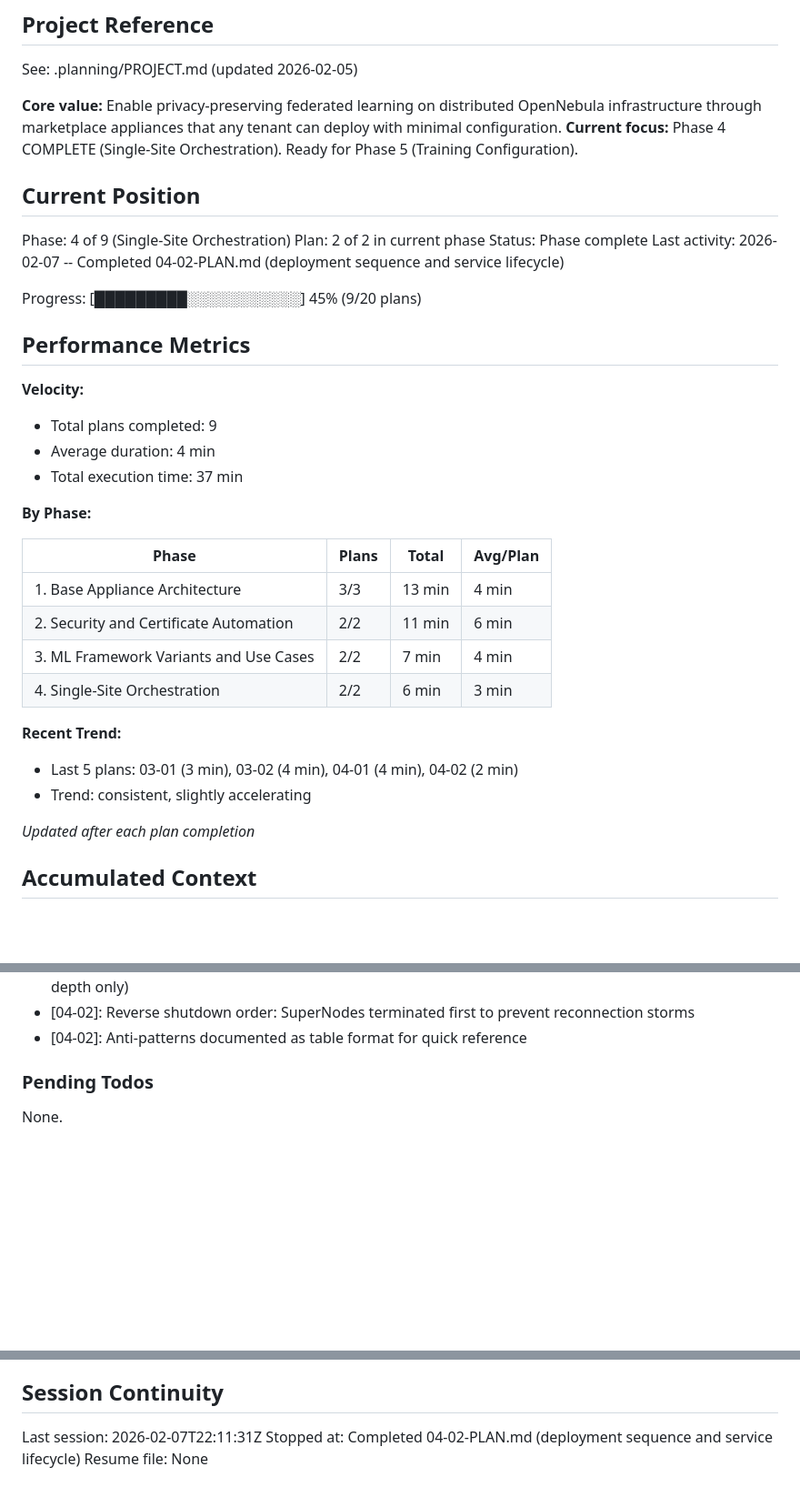
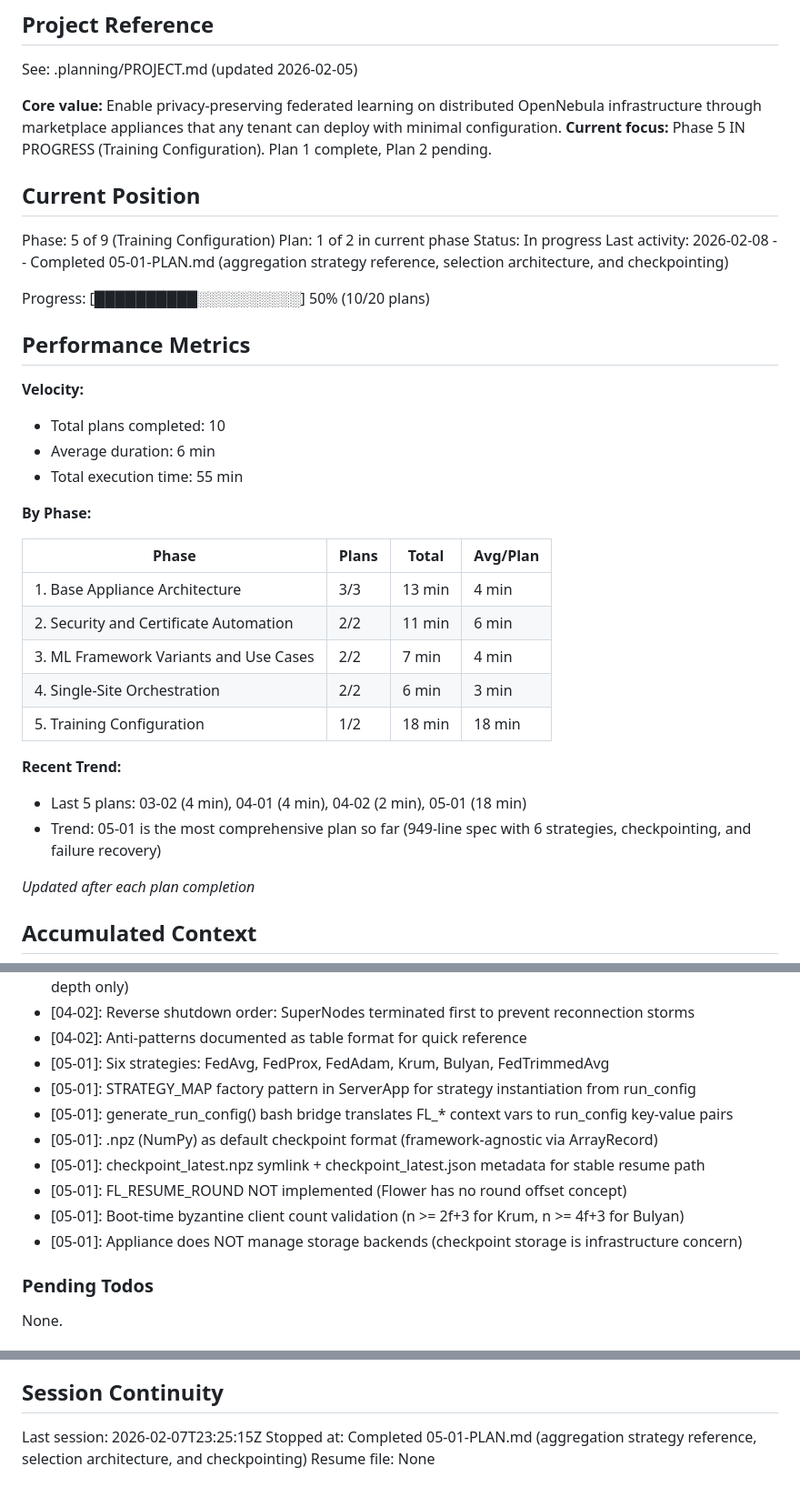
Before and after one commit to pablodelarco/flower-opennebula, a Markdown page: .planning/STATE.md, 3 parts joined by grey strips. Shown at 91% size. Drawn GitHub-style; blank space fills up the shorter version.

Commit message:
docs(05-01): complete training configuration plan
Tasks completed: 2/2
- Aggregation strategy reference (6 strategies with parameters, when-to-use, Flower classes)
- Checkpointing mechanism, resume workflow, failure recovery (4 scenarios)

SUMMARY: .planning/phases/05-training-configuration/05-01-SUMMARY.md

```diff
--- a/.planning/STATE.md
+++ b/.planning/STATE.md
@@ -5,23 +5,23 @@
 See: .planning/PROJECT.md (updated 2026-02-05)
 
 **Core value:** Enable privacy-preserving federated learning on distributed OpenNebula infrastructure through marketplace appliances that any tenant can deploy with minimal configuration.
-**Current focus:** Phase 4 COMPLETE (Single-Site Orchestration). Ready for Phase 5 (Training Configuration).
+**Current focus:** Phase 5 IN PROGRESS (Training Configuration). Plan 1 complete, Plan 2 pending.
 
 ## Current Position
 
-Phase: 4 of 9 (Single-Site Orchestration)
-Plan: 2 of 2 in current phase
-Status: Phase complete
-Last activity: 2026-02-07 -- Completed 04-02-PLAN.md (deployment sequence and service lifecycle)
+Phase: 5 of 9 (Training Configuration)
+Plan: 1 of 2 in current phase
+Status: In progress
+Last activity: 2026-02-08 -- Completed 05-01-PLAN.md (aggregation strategy reference, selection architecture, and checkpointing)
 
-Progress: [█████████░░░░░░░░░░░] 45% (9/20 plans)
+Progress: [██████████░░░░░░░░░░] 50% (10/20 plans)
 
 ## Performance Metrics
 
 **Velocity:**
-- Total plans completed: 9
-- Average duration: 4 min
-- Total execution time: 37 min
+- Total plans completed: 10
+- Average duration: 6 min
+- Total execution time: 55 min
 
 **By Phase:**
 
@@ -31,10 +31,11 @@ Progress: [█████████░░░░░░░░░░░] 45% (9/
 | 2. Security and Certificate Automation | 2/2 | 11 min | 6 min |
 | 3. ML Framework Variants and Use Cases | 2/2 | 7 min | 4 min |
 | 4. Single-Site Orchestration | 2/2 | 6 min | 3 min |
+| 5. Training Configuration | 1/2 | 18 min | 18 min |
 
 **Recent Trend:**
-- Last 5 plans: 03-01 (3 min), 03-02 (4 min), 04-01 (4 min), 04-02 (2 min)
-- Trend: consistent, slightly accelerating
+- Last 5 plans: 03-02 (4 min), 04-01 (4 min), 04-02 (2 min), 05-01 (18 min)
+- Trend: 05-01 is the most comprehensive plan so far (949-line spec with 6 strategies, checkpointing, and failure recovery)
 
 *Updated after each plan completion*
 
@@ -99,6 +100,14 @@ Recent decisions affecting current work:
 - [04-02]: Discovery succeeds on first attempt in ready_status_gate deployments (retry loop is defense-in-depth only)
 - [04-02]: Reverse shutdown order: SuperNodes terminated first to prevent reconnection storms
 - [04-02]: Anti-patterns documented as table format for quick reference
+- [05-01]: Six strategies: FedAvg, FedProx, FedAdam, Krum, Bulyan, FedTrimmedAvg
+- [05-01]: STRATEGY_MAP factory pattern in ServerApp for strategy instantiation from run_config
+- [05-01]: generate_run_config() bash bridge translates FL_* context vars to run_config key-value pairs
+- [05-01]: .npz (NumPy) as default checkpoint format (framework-agnostic via ArrayRecord)
+- [05-01]: checkpoint_latest.npz symlink + checkpoint_latest.json metadata for stable resume path
+- [05-01]: FL_RESUME_ROUND NOT implemented (Flower has no round offset concept)
+- [05-01]: Boot-time byzantine client count validation (n >= 2f+3 for Krum, n >= 4f+3 for Bulyan)
+- [05-01]: Appliance does NOT manage storage backends (checkpoint storage is infrastructure concern)
 
 ### Pending Todos
 
@@ -112,6 +121,6 @@ None.
 
 ## Session Continuity
 
-Last session: 2026-02-07T22:11:31Z
-Stopped at: Completed 04-02-PLAN.md (deployment sequence and service lifecycle)
+Last session: 2026-02-07T23:25:15Z
+Stopped at: Completed 05-01-PLAN.md (aggregation strategy reference, selection architecture, and checkpointing)
 Resume file: None
```
Also changed, not shown: 1 other file.
